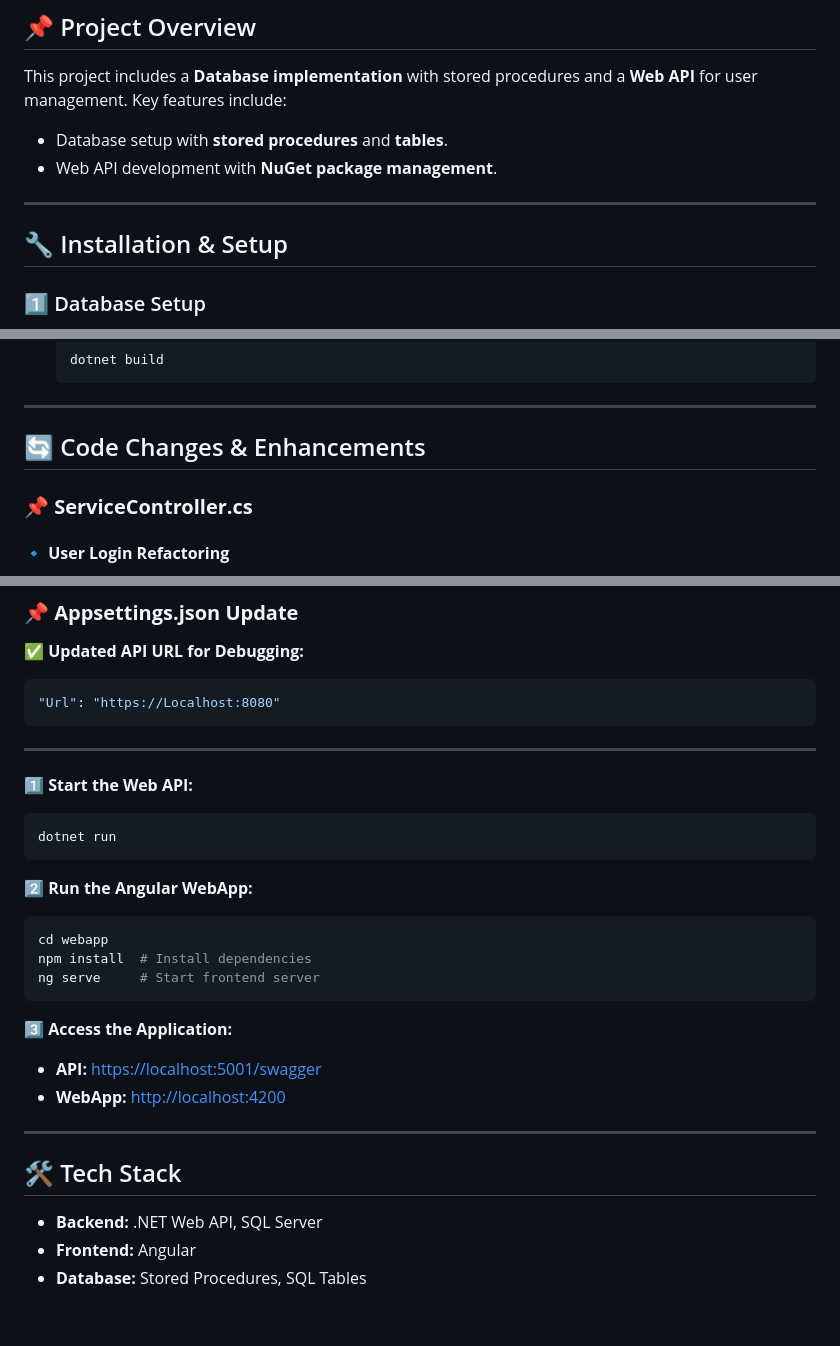
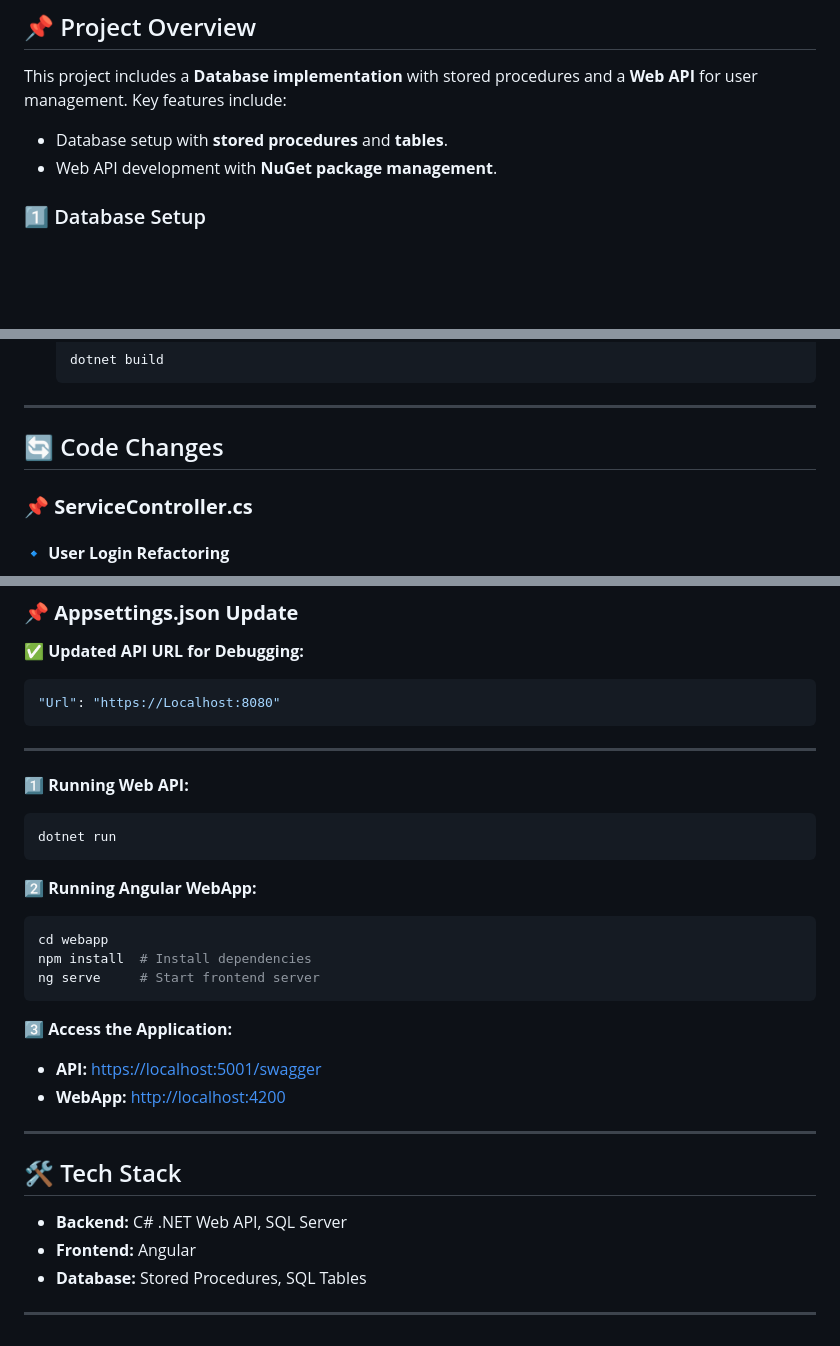
Before and after one commit to JodyStuff/TestProjectAssement, a Markdown page: README.md, 3 parts joined by grey strips. Rendered like a GitHub page; blank space fills up the shorter version.

````diff
--- a/README.md
+++ b/README.md
@@ -6,9 +6,6 @@ This project includes a **Database implementation** with stored procedures and a
 
 - Database setup with **stored procedures** and **tables**.
 - Web API development with **NuGet package management**.
----
-
-## 🔧 Installation & Setup
 
 ### 1️⃣ Database Setup
 
@@ -29,7 +26,7 @@ This project includes a **Database implementation** with stored procedures and a
 
 ---
 
-## 🔄 Code Changes & Enhancements
+## 🔄 Code Changes
 
 ### 📌 **ServiceController.cs**
 
@@ -230,14 +227,13 @@ _result.Message = $"DecryptUserToken(): Exception: {ex}";
 ```
 
 ---
-
-1️⃣ **Start the Web API:**
+1️⃣ **Running Web API:**
 
 ```sh
 dotnet run
 ```
 
-2️⃣ **Run the Angular WebApp:**
+2️⃣ **Running Angular WebApp:**
 
 ```sh
 cd webapp
@@ -254,6 +250,7 @@ ng serve     # Start frontend server
 
 ## 🛠️ Tech Stack
 
-- **Backend:** .NET Web API, SQL Server
+- **Backend:** C# .NET Web API, SQL Server
 - **Frontend:** Angular
 - **Database:** Stored Procedures, SQL Tables
+---
````
